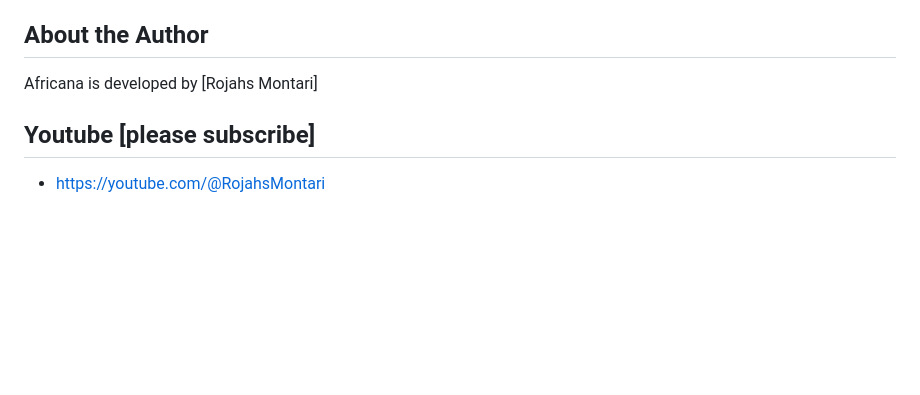
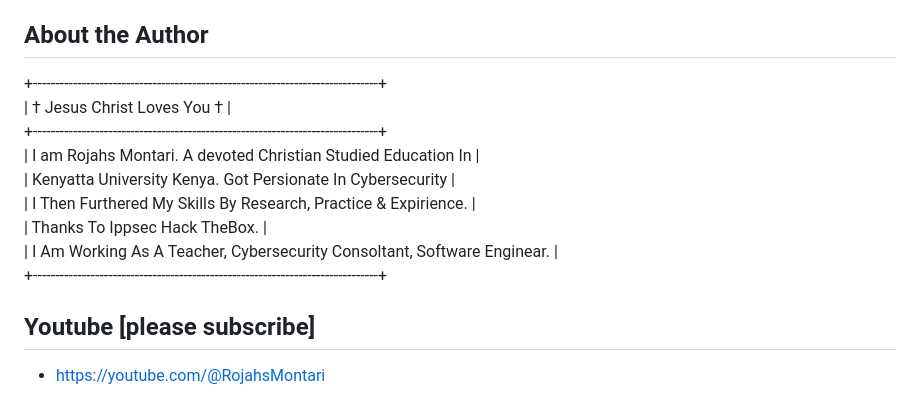
Before and after one commit to CHEGEBB/africana-framework, a Markdown page: README.md, the part around the change. Rendered like a GitHub page; blank space fills up the shorter version.

```diff
--- a/README.md
+++ b/README.md
@@ -34,7 +34,15 @@
 - 🌐 Website Attack Vectors with Dnsrecon, Wafw00f, Whatweb, Httpx, Paramspider, Nuclei, BBot, SSlscan, Sqlmap, Xsserscan, Dalfox, Dirsearch, Commix, etc.
 
 ## About the Author
-Africana is developed by [Rojahs Montari]
++------------------------------------------------------------------------------+
+|                         † Jesus Christ Loves You †                           |
++------------------------------------------------------------------------------+
+|        I am Rojahs Montari. A devoted Christian Studied Education In         |
+|         Kenyatta University Kenya. Got Persionate In Cybersecurity           |
+|        I Then Furthered My Skills By Research, Practice & Expirience.        |
+|                      Thanks To Ippsec Hack TheBox.                           |
+|   I Am Working As A Teacher, Cybersecurity Consoltant, Software Enginear.    |
++------------------------------------------------------------------------------+
 ## Youtube [please subscribe]
 - https://youtube.com/@RojahsMontari
 
```
